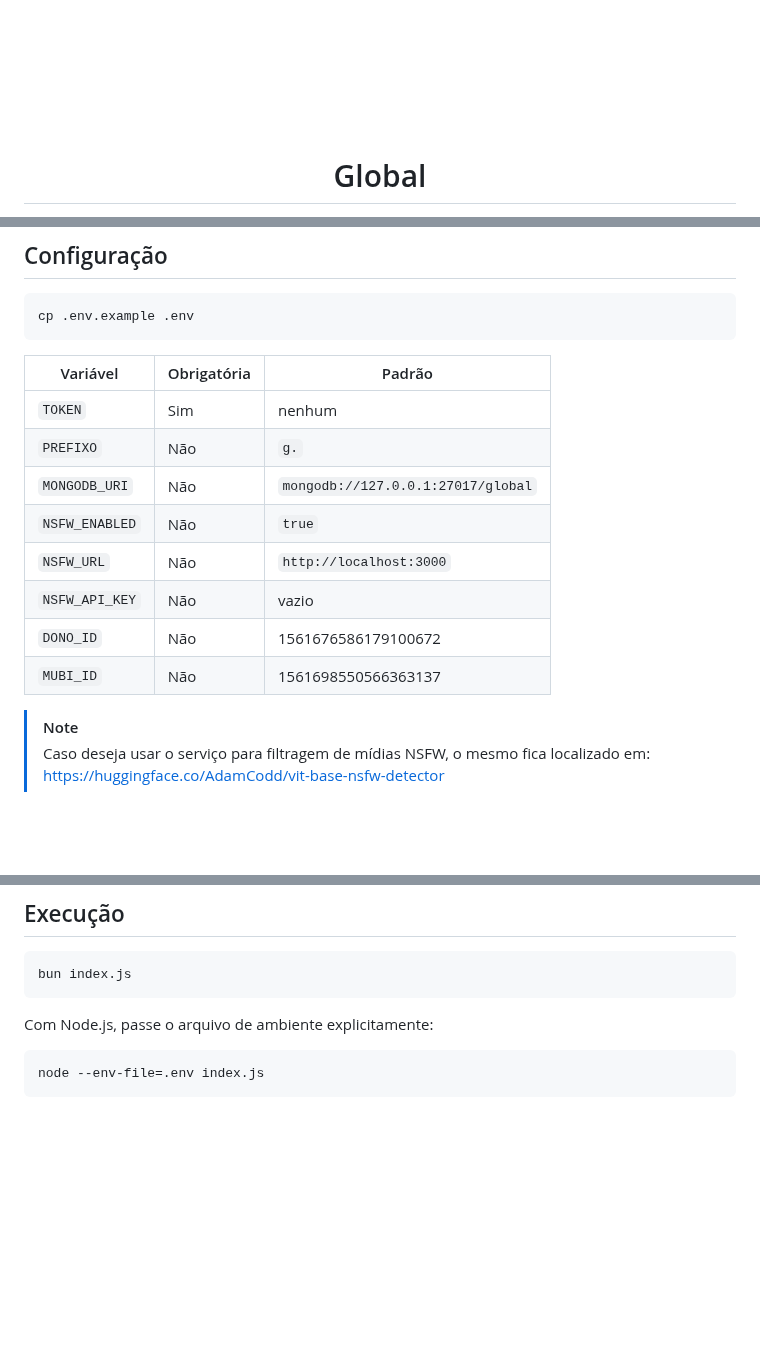
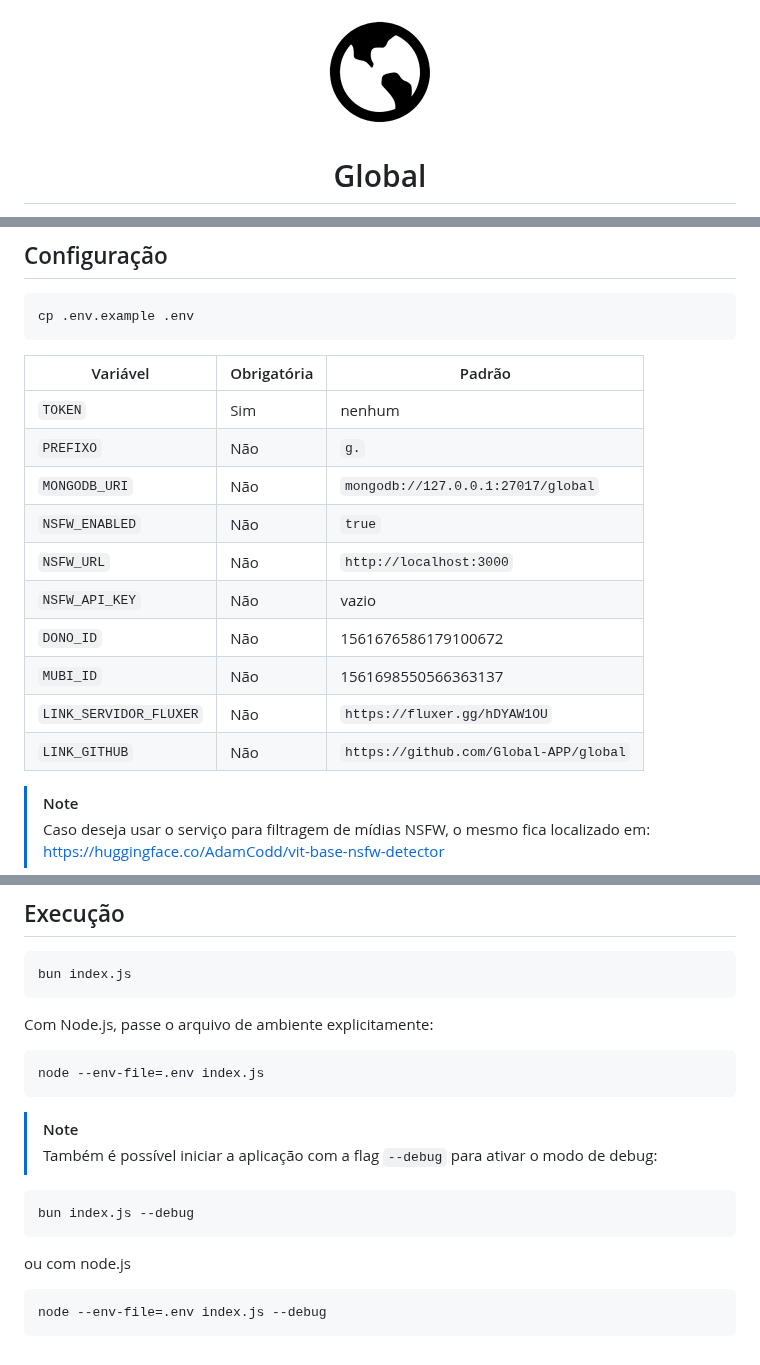
Before and after one commit to Global-APP/global, a Markdown page: README.md, 3 parts joined by grey strips. Drawn GitHub-style; pictures changed too: .github/assets/global-icon-light.png (added); blank space fills up the shorter version.

````diff
--- a/README.md
+++ b/README.md
@@ -1,6 +1,11 @@
 <div align="center">
 
-<img src=".github/assets/global-icon.png" alt="Global" width="120" height="120">
+<picture>
+  <source media="(prefers-color-scheme: dark)" srcset=".github/assets/global-icon.png">
+  <source media="(prefers-color-scheme: light)" srcset=".github/assets/global-icon-light.png">
+  <img src=".github/assets/global-icon-light.png" alt="Global" width="120" height="120">
+</picture>
+
 
 <h1>Global</h1>
 
@@ -29,16 +34,18 @@ bun install
 cp .env.example .env
 ```
 
-| Variável       | Obrigatória | Padrão                             |
-| -------------- | ----------- | ---------------------------------- |
-| `TOKEN`        | Sim         | nenhum                             |
-| `PREFIXO`      | Não         | `g.`                               |
-| `MONGODB_URI`  | Não         | `mongodb://127.0.0.1:27017/global` |
-| `NSFW_ENABLED` | Não         | `true`                              |
-| `NSFW_URL`     | Não         | `http://localhost:3000`            |
-| `NSFW_API_KEY` | Não         | vazio                              |
-| `DONO_ID`      | Não         | 1561676586179100672                |
-| `MUBI_ID`      | Não         | 1561698550566363137                |
+| Variável               | Obrigatória | Padrão                                 |
+| ---------------------- | ----------- | -------------------------------------- |
+| `TOKEN`                | Sim         | nenhum                                 |
+| `PREFIXO`              | Não         | `g.`                                   |
+| `MONGODB_URI`          | Não         | `mongodb://127.0.0.1:27017/global`     |
+| `NSFW_ENABLED`         | Não         | `true`                                 |
+| `NSFW_URL`             | Não         | `http://localhost:3000`                |
+| `NSFW_API_KEY`         | Não         | vazio                                  |
+| `DONO_ID`              | Não         | 1561676586179100672                    |
+| `MUBI_ID`              | Não         | 1561698550566363137                    |
+| `LINK_SERVIDOR_FLUXER` | Não         | `https://fluxer.gg/hDYAW1OU`           |
+| `LINK_GITHUB`          | Não         | `https://github.com/Global-APP/global` |
 
 > [!NOTE]
 > Caso deseja usar o serviço para filtragem de mídias NSFW, o mesmo fica localizado em: https://huggingface.co/AdamCodd/vit-base-nsfw-detector
@@ -60,3 +67,15 @@ Com Node.js, passe o arquivo de ambiente explicitamente:
 ```sh
 node --env-file=.env index.js
 ```
+
+> [!NOTE]
+> Também é possível iniciar a aplicação com a flag `--debug` para ativar o modo de debug:
+```sh
+bun index.js --debug
+```
+
+ou com node.js
+
+```sh
+node --env-file=.env index.js --debug
+```
````
Also changed, not shown: src/assets/global-icon-light.png (added), 12 other files.
